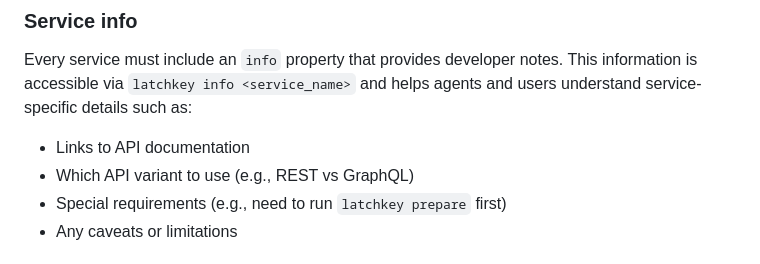
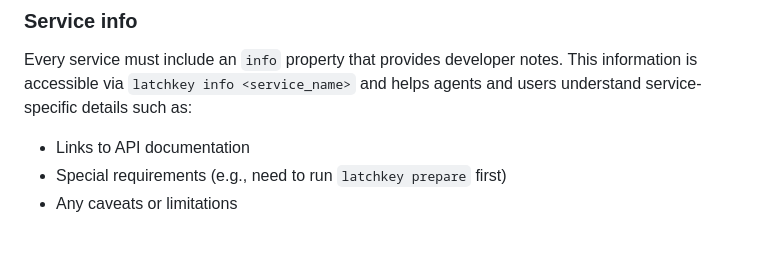
Before and after one commit to imbue-ai/latchkey, a Markdown page: docs/development.md, the part around the change. Rendered like a GitHub page.

Commit message:
Remove an unnecessary line.

```diff
--- a/docs/development.md
+++ b/docs/development.md
@@ -53,7 +53,6 @@ should be able to determine usage by consulting the documentation.
 Every service must include an `info` property that provides developer notes. This information is accessible via `latchkey info <service_name>` and helps agents and users understand service-specific details such as:
 
 - Links to API documentation
-- Which API variant to use (e.g., REST vs GraphQL)
 - Special requirements (e.g., need to run `latchkey prepare` first)
 - Any caveats or limitations
 
```
